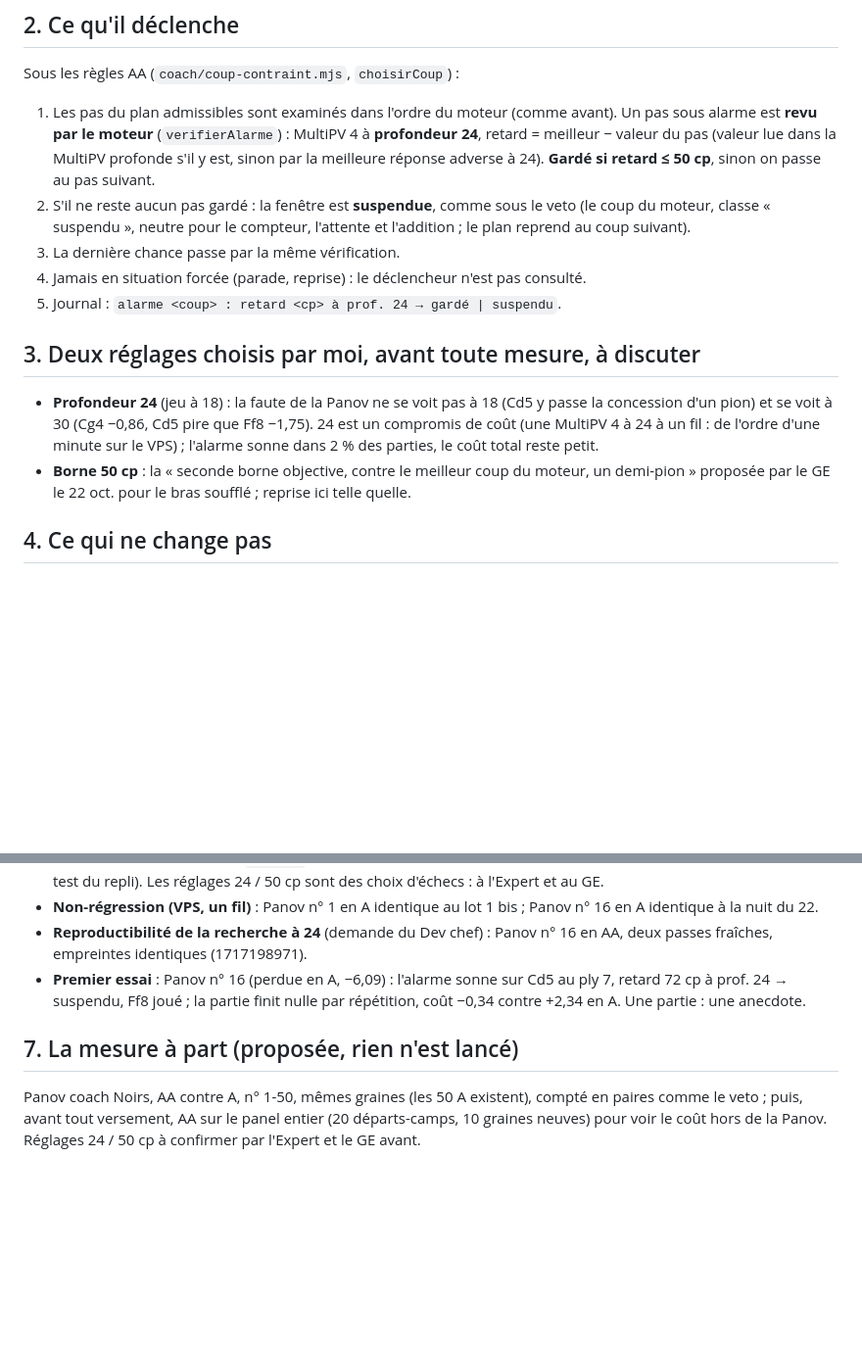
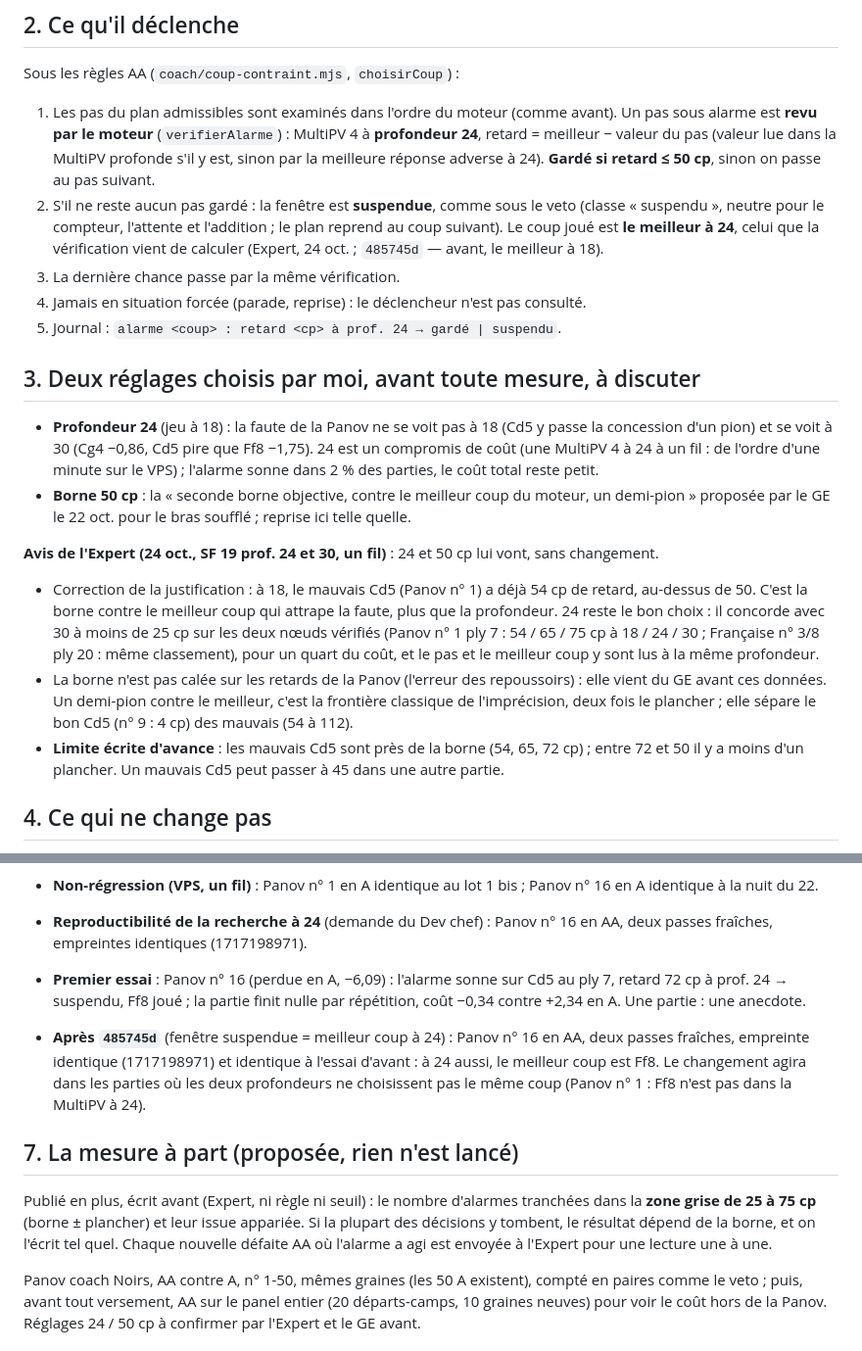
Before and after one commit to secharvet/chessboard-scanner, a Markdown page: docs/plans/ALARME-ATTAQUE-ROI-2026-10-24.md, 2 parts joined by grey strips. Shown at 98% size. Drawn GitHub-style; blank space fills up the shorter version.

Commit message:
Alarme : avis de l'Expert (24 et 50 cp gardés, la borne attrape la faute plus que la profondeur, limite près de la borne écrite d'avance, zone grise publiée), fenêtre suspendue au meilleur coup à 24, contrôles
Co-Authored-By: Claude Opus 5.5 <noreply@anthropic.com>
Claude-Session: https://claude.ai/code/session_01DT6iPTBTevrBaaFHqmQehy

```diff
--- a/docs/plans/ALARME-ATTAQUE-ROI-2026-10-24.md
+++ b/docs/plans/ALARME-ATTAQUE-ROI-2026-10-24.md
@@ -18,8 +18,9 @@ Sous les règles AA (`coach/coup-contraint.mjs`, `choisirCoup`) :
    moteur** (`verifierAlarme`) : MultiPV 4 à **profondeur 24**, retard = meilleur − valeur du pas (valeur lue dans la MultiPV
    profonde s'il y est, sinon par la meilleure réponse adverse à 24). **Gardé si retard ≤ 50 cp**, sinon on passe au pas
    suivant.
-2. S'il ne reste aucun pas gardé : la fenêtre est **suspendue**, comme sous le veto (le coup du moteur, classe
-   « suspendu », neutre pour le compteur, l'attente et l'addition ; le plan reprend au coup suivant).
+2. S'il ne reste aucun pas gardé : la fenêtre est **suspendue**, comme sous le veto (classe « suspendu », neutre pour le
+   compteur, l'attente et l'addition ; le plan reprend au coup suivant). Le coup joué est **le meilleur à 24**, celui que
+   la vérification vient de calculer (Expert, 24 oct. ; `485745d` — avant, le meilleur à 18).
 3. La dernière chance passe par la même vérification.
 4. Jamais en situation forcée (parade, reprise) : le déclencheur n'est pas consulté.
 5. Journal : `alarme <coup> : retard <cp> à prof. 24 → gardé | suspendu`.
@@ -31,6 +32,17 @@ Sous les règles AA (`coach/coup-contraint.mjs`, `choisirCoup`) :
   minute sur le VPS) ; l'alarme sonne dans 2 % des parties, le coût total reste petit.
 - **Borne 50 cp** : la « seconde borne objective, contre le meilleur coup du moteur, un demi-pion » proposée par le GE le
   22 oct. pour le bras soufflé ; reprise ici telle quelle.
+
+**Avis de l'Expert (24 oct., SF 19 prof. 24 et 30, un fil)** : 24 et 50 cp lui vont, sans changement.
+- Correction de la justification : à 18, le mauvais Cd5 (Panov n° 1) a déjà 54 cp de retard, au-dessus de 50. C'est la
+  borne contre le meilleur coup qui attrape la faute, plus que la profondeur. 24 reste le bon choix : il concorde avec 30 à
+  moins de 25 cp sur les deux nœuds vérifiés (Panov n° 1 ply 7 : 54 / 65 / 75 cp à 18 / 24 / 30 ; Française n° 3/8 ply 20 :
+  même classement), pour un quart du coût, et le pas et le meilleur coup y sont lus à la même profondeur.
+- La borne n'est pas calée sur les retards de la Panov (l'erreur des repoussoirs) : elle vient du GE avant ces données. Un
+  demi-pion contre le meilleur, c'est la frontière classique de l'imprécision, deux fois le plancher ; elle sépare le bon
+  Cd5 (n° 9 : 4 cp) des mauvais (54 à 112).
+- **Limite écrite d'avance** : les mauvais Cd5 sont près de la borne (54, 65, 72 cp) ; entre 72 et 50 il y a moins d'un
+  plancher. Un mauvais Cd5 peut passer à 45 dans une autre partie.
 
 ## 4. Ce qui ne change pas
 
@@ -53,7 +65,16 @@ Sous les règles AA (`coach/coup-contraint.mjs`, `choisirCoup`) :
 - **Premier essai** : Panov n° 16 (perdue en A, −6,09) : l'alarme sonne sur Cd5 au ply 7, retard 72 cp à prof. 24 →
   suspendu, Ff8 joué ; la partie finit nulle par répétition, coût −0,34 contre +2,34 en A. Une partie : une anecdote.
 
+- **Après `485745d`** (fenêtre suspendue = meilleur coup à 24) : Panov n° 16 en AA, deux passes fraîches, empreinte
+  identique (1717198971) et identique à l'essai d'avant : à 24 aussi, le meilleur coup est Ff8. Le changement agira dans
+  les parties où les deux profondeurs ne choisissent pas le même coup (Panov n° 1 : Ff8 n'est pas dans la MultiPV à 24).
+
 ## 7. La mesure à part (proposée, rien n'est lancé)
+
+Publié en plus, écrit avant (Expert, ni règle ni seuil) : le nombre d'alarmes tranchées dans la **zone grise de 25 à
+75 cp** (borne ± plancher) et leur issue appariée. Si la plupart des décisions y tombent, le résultat dépend de la borne,
+et on l'écrit tel quel. Chaque nouvelle défaite AA où l'alarme a agi est envoyée à l'Expert pour une lecture une à une.
+
 
 Panov coach Noirs, AA contre A, n° 1-50, mêmes graines (les 50 A existent), compté en paires comme le veto ; puis, avant
 tout versement, AA sur le panel entier (20 départs-camps, 10 graines neuves) pour voir le coût hors de la Panov. Réglages
```
